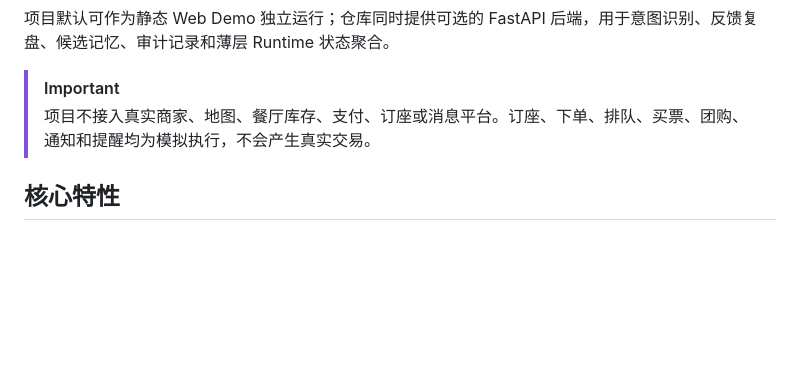
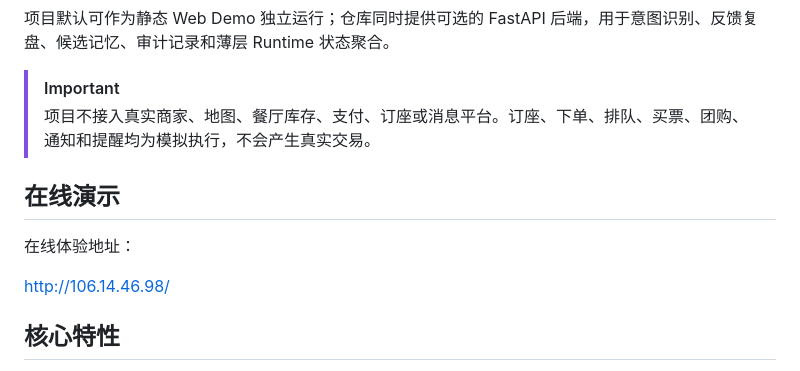
Before and after one commit to KOKIdebuff/LocalLifeAgent, a Markdown page: README.md, the part around the change. Drawn GitHub-style; blank space fills up the shorter version.

Commit message:
docs(readme): add online demo link

```diff
--- a/README.md
+++ b/README.md
@@ -8,6 +8,12 @@
 
 > [!IMPORTANT]
 > 项目不接入真实商家、地图、餐厅库存、支付、订座或消息平台。订座、下单、排队、买票、团购、通知和提醒均为模拟执行，不会产生真实交易。
+
+## 在线演示
+
+在线体验地址：
+
+http://106.14.46.98/
 
 ## 核心特性
 
```
